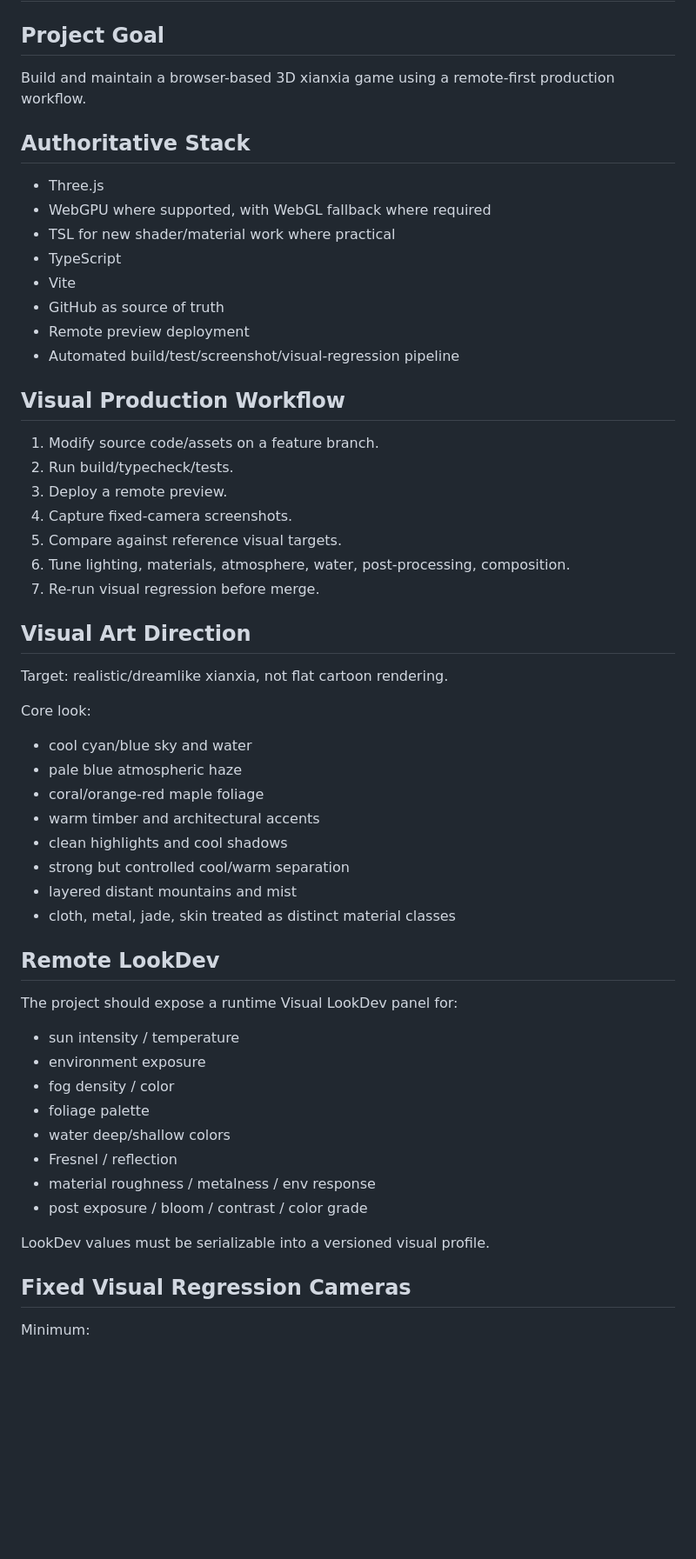
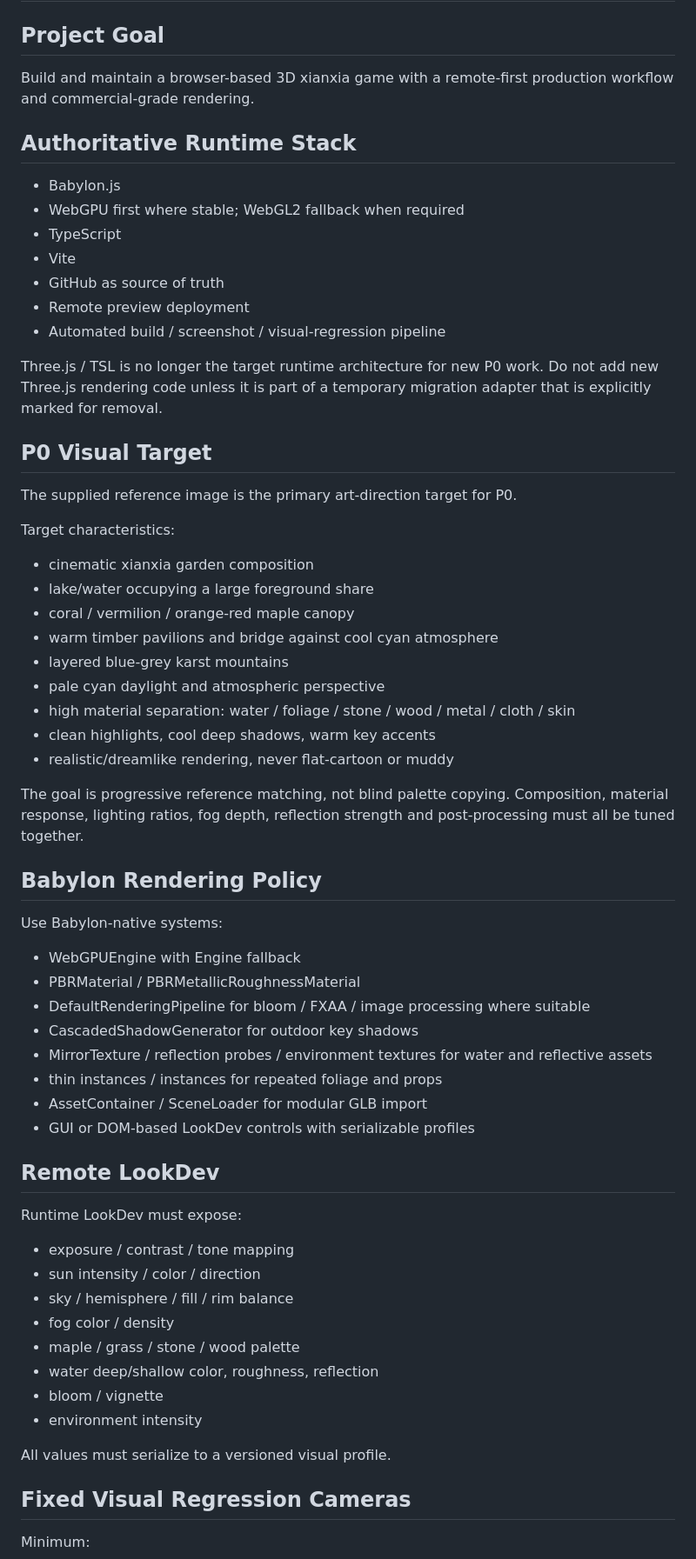
Before and after one commit to dragonhole666-prog/3Dgame, a Markdown page: AGENTS.md, the part around one of its changes. Shown at 87% size. Drawn GitHub-style; blank space fills up the shorter version.

Commit message:
docs(p0): make Babylon.js the authoritative runtime

```diff
--- a/AGENTS.md
+++ b/AGENTS.md
@@ -1,52 +1,58 @@
 # AGENTS.md — 青嵐志 / Qinglan Webgame
 
 ## Project Goal
-Build and maintain a browser-based 3D xianxia game using a remote-first production workflow.
+Build and maintain a browser-based 3D xianxia game with a remote-first production workflow and commercial-grade rendering.
 
-## Authoritative Stack
-- Three.js
-- WebGPU where supported, with WebGL fallback where required
-- TSL for new shader/material work where practical
+## Authoritative Runtime Stack
+- Babylon.js
+- WebGPU first where stable; WebGL2 fallback when required
 - TypeScript
 - Vite
 - GitHub as source of truth
 - Remote preview deployment
-- Automated build/test/screenshot/visual-regression pipeline
+- Automated build / screenshot / visual-regression pipeline
 
-## Visual Production Workflow
-1. Modify source code/assets on a feature branch.
-2. Run build/typecheck/tests.
-3. Deploy a remote preview.
-4. Capture fixed-camera screenshots.
-5. Compare against reference visual targets.
-6. Tune lighting, materials, atmosphere, water, post-processing, composition.
-7. Re-run visual regression before merge.
+Three.js / TSL is no longer the target runtime architecture for new P0 work. Do not add new Three.js rendering code unless it is part of a temporary migration adapter that is explicitly marked for removal.
 
-## Visual Art Direction
-Target: realistic/dreamlike xianxia, not flat cartoon rendering.
+## P0 Visual Target
+The supplied reference image is the primary art-direction target for P0.
 
-Core look:
-- cool cyan/blue sky and water
-- pale blue atmospheric haze
-- coral/orange-red maple foliage
-- warm timber and architectural accents
-- clean highlights and cool shadows
-- strong but controlled cool/warm separation
-- layered distant mountains and mist
-- cloth, metal, jade, skin treated as distinct material classes
+Target characteristics:
+- cinematic xianxia garden composition
+- lake/water occupying a large foreground share
+- coral / vermilion / orange-red maple canopy
+- warm timber pavilions and bridge against cool cyan atmosphere
+- layered blue-grey karst mountains
+- pale cyan daylight and atmospheric perspective
+- high material separation: water / foliage / stone / wood / metal / cloth / skin
+- clean highlights, cool deep shadows, warm key accents
+- realistic/dreamlike rendering, never flat-cartoon or muddy
+
+The goal is progressive reference matching, not blind palette copying. Composition, material response, lighting ratios, fog depth, reflection strength and post-processing must all be tuned together.
+
+## Babylon Rendering Policy
+Use Babylon-native systems:
+- WebGPUEngine with Engine fallback
+- PBRMaterial / PBRMetallicRoughnessMaterial
+- DefaultRenderingPipeline for bloom / FXAA / image processing where suitable
+- CascadedShadowGenerator for outdoor key shadows
+- MirrorTexture / reflection probes / environment textures for water and reflective assets
+- thin instances / instances for repeated foliage and props
+- AssetContainer / SceneLoader for modular GLB import
+- GUI or DOM-based LookDev controls with serializable profiles
 
 ## Remote LookDev
-The project should expose a runtime Visual LookDev panel for:
-- sun intensity / temperature
-- environment exposure
-- fog density / color
-- foliage palette
-- water deep/shallow colors
-- Fresnel / reflection
-- material roughness / metalness / env response
-- post exposure / bloom / contrast / color grade
+Runtime LookDev must expose:
+- exposure / contrast / tone mapping
+- sun intensity / color / direction
+- sky / hemisphere / fill / rim balance
+- fog color / density
+- maple / grass / stone / wood palette
+- water deep/shallow color, roughness, reflection
+- bloom / vignette
+- environment intensity
 
-LookDev values must be serializable into a versioned visual profile.
+All values must serialize to a versioned visual profile.
 
 ## Fixed Visual Regression Cameras
 Minimum:
```
Also changed, not shown: other parts of AGENTS.md (+11 -11 lines).
